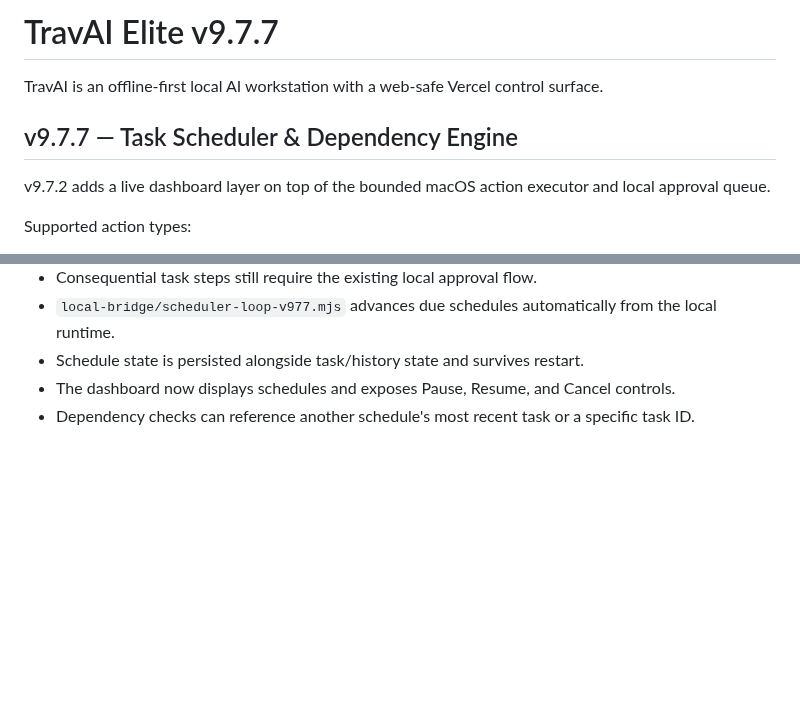
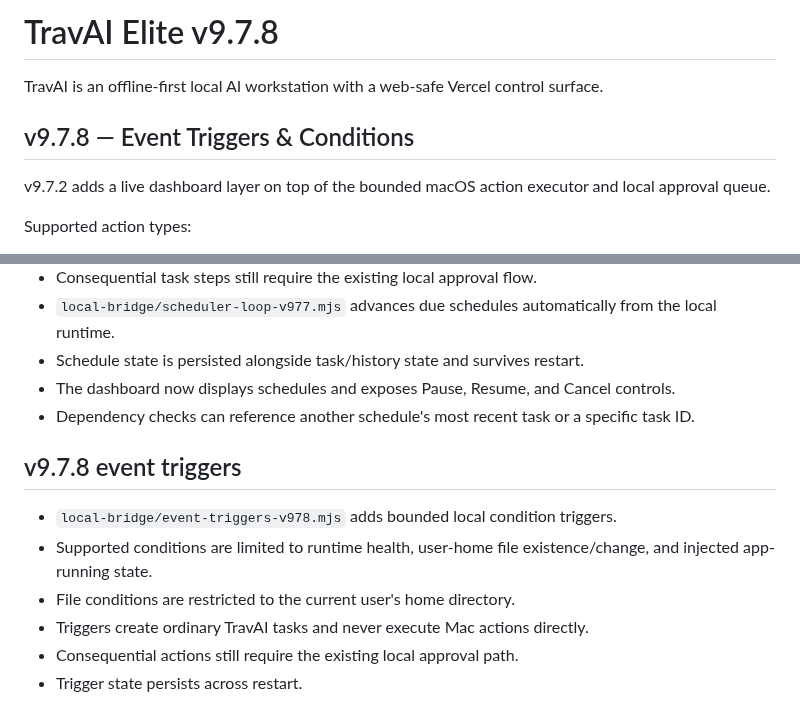
Before and after one commit to tmbstartkleen-svg/TravAI, a Markdown page: README.md, 2 parts joined by grey strips. Rendered like a GitHub page; blank space fills up the shorter version.

Commit message:
Document v9.7.8 event triggers

```diff
--- a/README.md
+++ b/README.md
@@ -1,8 +1,8 @@
-# TravAI Elite v9.7.7
+# TravAI Elite v9.7.8
 
 TravAI is an offline-first local AI workstation with a web-safe Vercel control surface.
 
-## v9.7.7 — Task Scheduler & Dependency Engine
+## v9.7.8 — Event Triggers & Conditions
 v9.7.2 adds a live dashboard layer on top of the bounded macOS action executor and local approval queue.
 
 Supported action types:
@@ -87,3 +87,12 @@ The Vercel surface remains a control/request interface. Actual Mac actions execu
 - Schedule state is persisted alongside task/history state and survives restart.
 - The dashboard now displays schedules and exposes Pause, Resume, and Cancel controls.
 - Dependency checks can reference another schedule's most recent task or a specific task ID.
+
+
+## v9.7.8 event triggers
+- `local-bridge/event-triggers-v978.mjs` adds bounded local condition triggers.
+- Supported conditions are limited to runtime health, user-home file existence/change, and injected app-running state.
+- File conditions are restricted to the current user's home directory.
+- Triggers create ordinary TravAI tasks and never execute Mac actions directly.
+- Consequential actions still require the existing local approval path.
+- Trigger state persists across restart.
```
